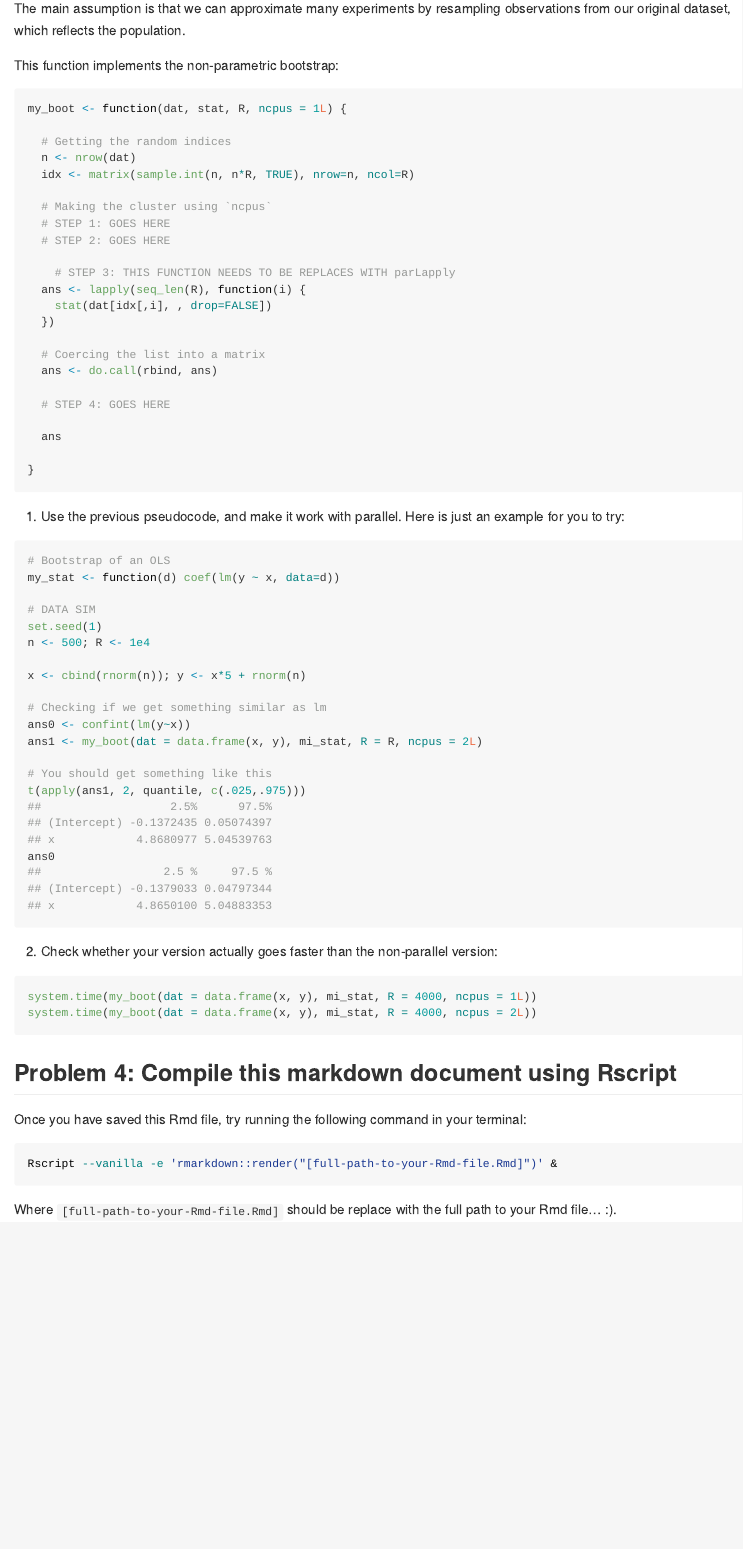
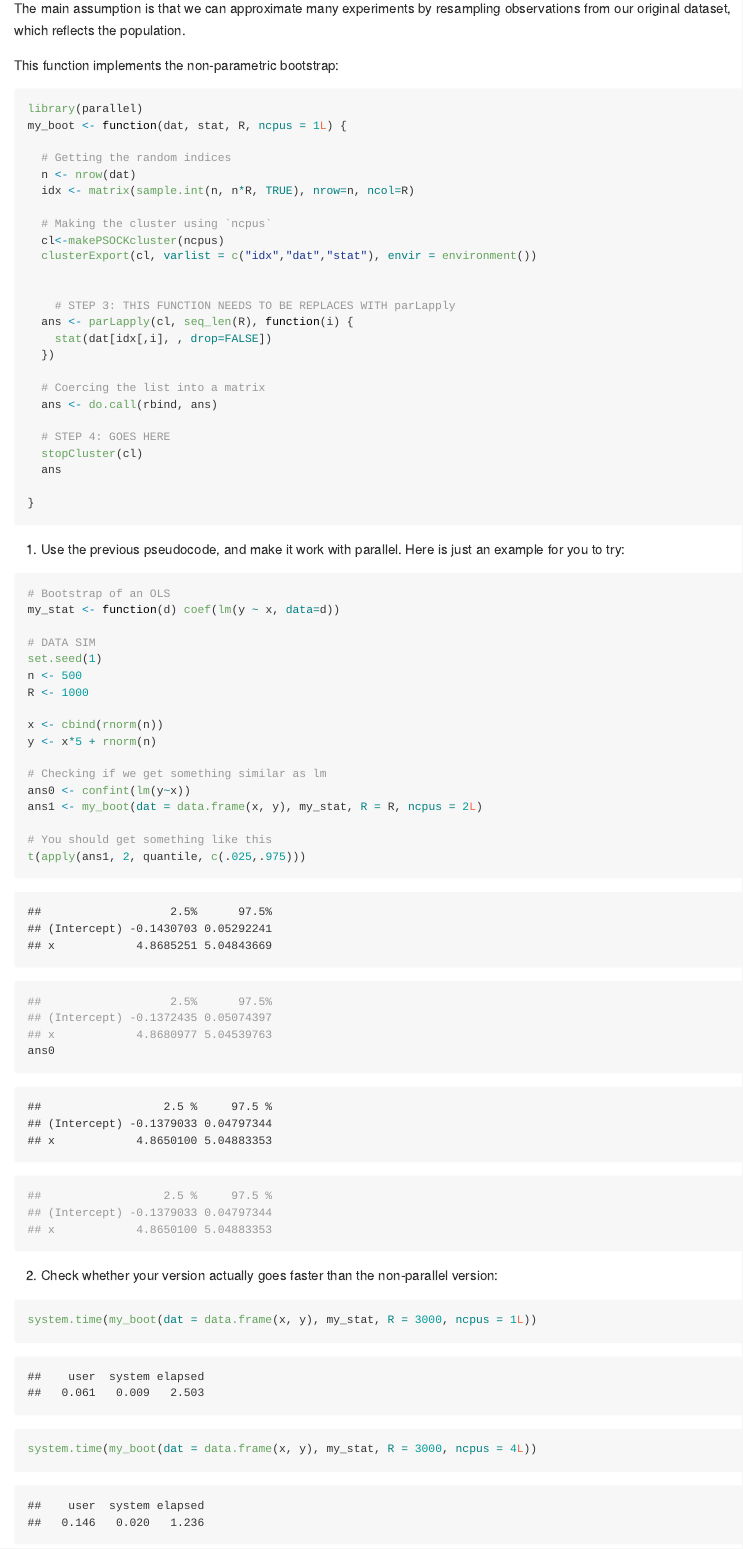
Before and after one commit to shiyushen/PM566-labs, an R Markdown document (09-lab.Rmd): the page in a window 1100 px wide, from 1980 px down. The pictures show the output file 09-lab.md that the author committed with the source, drawn offline in the style of GitHub.

Commit message:
lab9 done https://github.com/USCbiostats/PM566/issues/28

````diff
--- a/09-lab.Rmd
+++ b/09-lab.Rmd
@@ -87,7 +87,8 @@ observations from our original dataset, which reflects the population.
 
 This function implements the non-parametric bootstrap:
 
-```{r p3-boot-fun, eval = FALSE}
+```{r p3-boot-fun, eval = TRUE}
+library(parallel)
 my_boot <- function(dat, stat, R, ncpus = 1L) {
 
   # Getting the random indices
@@ -95,11 +96,12 @@ my_boot <- function(dat, stat, R, ncpus = 1L) {
   idx <- matrix(sample.int(n, n*R, TRUE), nrow=n, ncol=R)
 
   # Making the cluster using `ncpus`
-  # STEP 1: GOES HERE
-  # STEP 2: GOES HERE
+  cl<-makePSOCKcluster(ncpus)
+  clusterExport(cl, varlist = c("idx","dat","stat"), envir = environment())
+
 
     # STEP 3: THIS FUNCTION NEEDS TO BE REPLACES WITH parLapply
-  ans <- lapply(seq_len(R), function(i) {
+  ans <- parLapply(cl, seq_len(R), function(i) {
     stat(dat[idx[,i], , drop=FALSE])
   })
 
@@ -107,7 +109,7 @@ my_boot <- function(dat, stat, R, ncpus = 1L) {
   ans <- do.call(rbind, ans)
 
   # STEP 4: GOES HERE
-
+  stopCluster(cl)
   ans
 
 }
@@ -116,19 +118,21 @@ my_boot <- function(dat, stat, R, ncpus = 1L) {
 1. Use the previous pseudocode, and make it work with parallel. Here is just an example
 for you to try:
 
-```{r p3-test-boot, eval = FALSE}
+```{r p3-test-boot, eval = TRUE}
 # Bootstrap of an OLS
 my_stat <- function(d) coef(lm(y ~ x, data=d))
 
 # DATA SIM
 set.seed(1)
-n <- 500; R <- 1e4
+n <- 500
+R <- 1000
 
-x <- cbind(rnorm(n)); y <- x*5 + rnorm(n)
+x <- cbind(rnorm(n))
+y <- x*5 + rnorm(n)
 
 # Checking if we get something similar as lm
 ans0 <- confint(lm(y~x))
-ans1 <- my_boot(dat = data.frame(x, y), mi_stat, R = R, ncpus = 2L)
+ans1 <- my_boot(dat = data.frame(x, y), my_stat, R = R, ncpus = 2L)
 
 # You should get something like this
 t(apply(ans1, 2, quantile, c(.025,.975)))
@@ -144,9 +148,9 @@ ans0
 2. Check whether your version actually goes faster than the non-parallel version:
 
 
-```{r benchmark-problem3, eval = FALSE}
-system.time(my_boot(dat = data.frame(x, y), mi_stat, R = 4000, ncpus = 1L))
-system.time(my_boot(dat = data.frame(x, y), mi_stat, R = 4000, ncpus = 2L))
+```{r benchmark-problem3, eval = TRUE}
+system.time(my_boot(dat = data.frame(x, y), my_stat, R = 3000, ncpus = 1L))
+system.time(my_boot(dat = data.frame(x, y), my_stat, R = 3000, ncpus = 4L))
 ```
 
 ## Problem 4: Compile this markdown document using Rscript
@@ -155,7 +159,7 @@ Once you have saved this Rmd file, try running the following command
 in your terminal:
 
 ```bash
-Rscript --vanilla -e 'rmarkdown::render("[full-path-to-your-Rmd-file.Rmd]")' &
+Rscript --vanilla -e 'rmarkdown::render("09-lab.Rmd")' &
 ```
 
 Where `[full-path-to-your-Rmd-file.Rmd]` should be replace with the full path to
````
Also changed, not shown: 09-lab.html (added), 09-lab.md.
